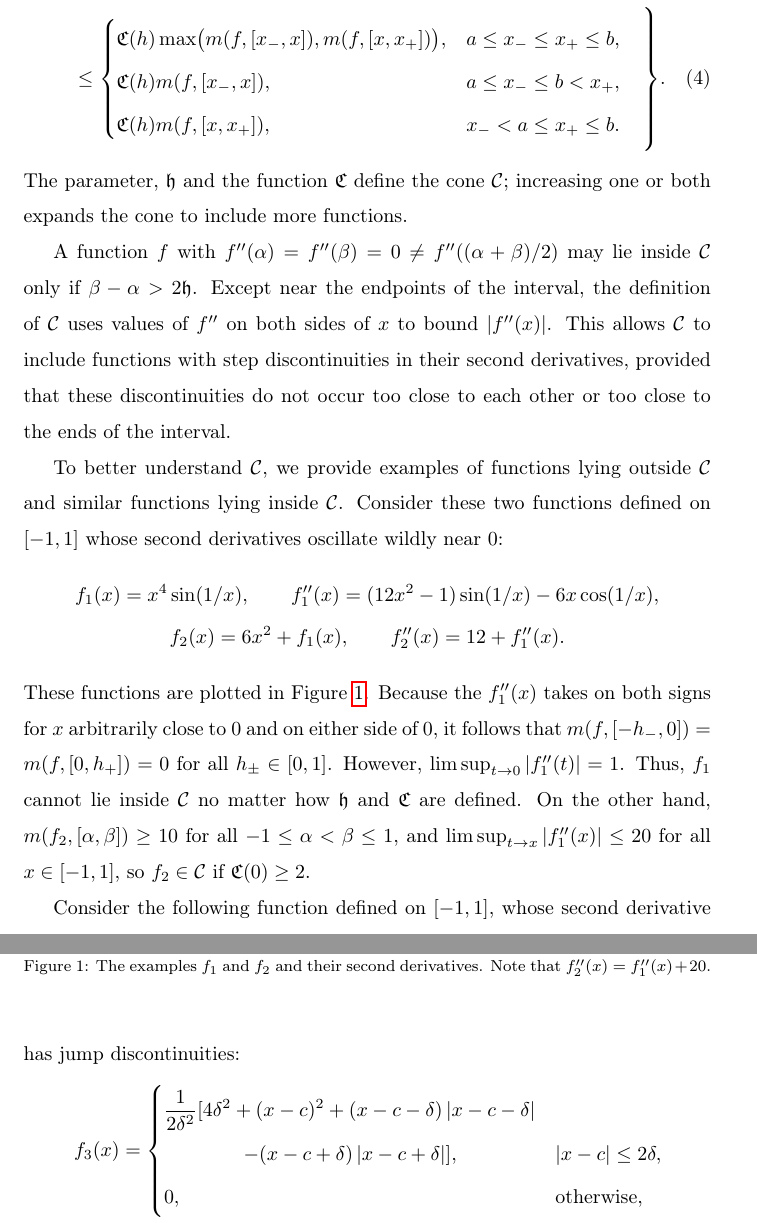
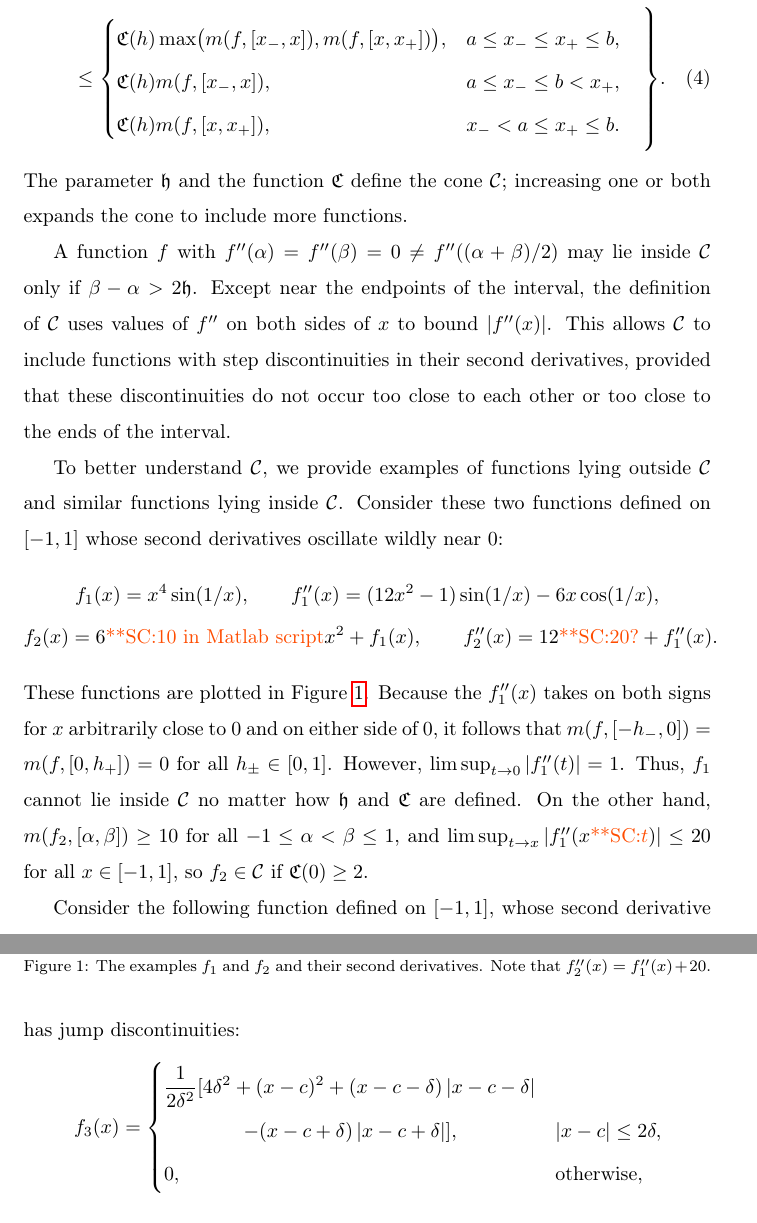
Before and after one commit to xtong5/LocalAdaptiveAppxOpt, a LaTeX paper (TraubMemorialPaper.tex): two parts of pages 4 and 5 of 9, joined at a grey line, cut so that both start at the same text. Compiled offline with pdfLaTeX.

Commit message:
Section 2.2: minor changes and notes added

```diff
--- a/TraubMemorialPaper.tex
+++ b/TraubMemorialPaper.tex
@@ -55,10 +55,10 @@
 \definecolor{orange}{rgb}{1.0,0.3,0.0}
 \definecolor{violet}{rgb}{0.75,0,1}
 \definecolor{darkgreen}{rgb}{0,0.6,0}
-\newcommand{\frednote}[1]{  {\textcolor{red}  {**Fred: #1 }}}
-\newcommand{\yuhannote}[1]{  {\textcolor{darkgreen}  {**Yuhan: #1 }}}
-\newcommand{\xinnote}[1]{ {\textcolor{violet}  {**Xin: #1 }}}
-\newcommand{\scnote}[1]{ {\textcolor{orange}  {**SC: #1}}}
+\newcommand{\frednote}[1]{  {\textcolor{red}  {\mbox{**Fred:} #1}}}
+\newcommand{\yuhannote}[1]{  {\textcolor{darkgreen}  {\mbox{**Yuhan:} #1}}}
+\newcommand{\xinnote}[1]{ {\textcolor{violet}  {\mbox{**Xin:} #1}}}
+\newcommand{\scnote}[1]{ {\textcolor{orange}  {\mbox{**SC:} #1}}}
 
 \begin{document}
 
@@ -196,7 +196,7 @@ magnitude over a short distance, namely,
 \end{cases} \quad
  \Vastr \}.
 \end{multline}
-The parameter, $\fh$ and the function $\fC$ define the cone $\cc$; increasing
+The parameter $\fh$ and the function $\fC$ define the cone $\cc$; increasing
 one or both expands the cone to include more functions.
 
 A function $f$ with $f''(\alpha) = f''(\beta) = 0 \ne f''((\alpha+\beta)/2)$ may
@@ -211,7 +211,7 @@ and similar functions lying inside $\cc$. Consider these two functions defined
 on $[-1,1]$ whose second derivatives oscillate wildly near $0$:
 \begin{gather*}
 f_1(x) = x^4 \sin(1/x), \qquad f_1''(x) = (12x^2 - 1) \sin(1/x) -6 x \cos(1/x), \\
-f_2(x) = 6 x^2 + f_1(x), \qquad f_2''(x) = 12 + f_1''(x).
+f_2(x) = 6 \scnote{10 \mbox{ in Matlab script}} x^2 + f_1(x), \qquad f_2''(x) = 12 \scnote{20?}+ f_1''(x).
 \end{gather*}
 These functions are plotted in Figure \ref{f1f2fig}. Because the $f''_1(x)$
 takes on both signs for $x$ arbitrarily close to $0$ and on either side of $0$,
@@ -219,7 +219,7 @@ it follows that $m(f,[-h_-,0]) = m(f,[0,h_+]) = 0$ for all $h_\pm \in [0,1]$.
 However, $\limsup_{t \to 0} \abs{f''_1(t)} = 1$. Thus, $f_1$ cannot lie inside
 $\cc$ no matter how $\fh$ and $\fC$ are defined. On the other hand,
 $m(f_2,[\alpha, \beta]) \ge 10$ for all $-1 \le \alpha < \beta \le 1$, and
-$\limsup_{t \to x} \abs{f''_1(x)} \le 20$ for all $x \in [-1,1]$, so $f_2 \in
+$\limsup_{t \to x} \abs{f''_1(x \scnote{t})} \le 20$ for all $x \in [-1,1]$, so $f_2 \in
 \cc$ if $\fC(0) \ge 2$.
 
 \begin{figure}[t]
@@ -229,7 +229,8 @@ $\limsup_{t \to x} \abs{f''_1(x)} \le 20$ for all $x \in [-1,1]$, so $f_2 \in
 \includegraphics[width=5cm]{f1ppf2ppplot.eps} \qquad
 \includegraphics[width=5cm]{f2closeplot.eps}
 \caption{The examples $f_1$ and $f_2$ and their second derivatives. Note that
-$f_2''(x) = f_1''(x) + 20$. \label{f1f2fig}}
+$f_2''(x) = f_1''(x) + 20$.}
+\label{f1f2fig}
 \end{figure}
 
 Consider the following function defined on $[-1,1]$, whose second derivative has jump discontinuities:
```
Also changed, not shown: TraubMemorialPaper.tex (3 more changed lines).
